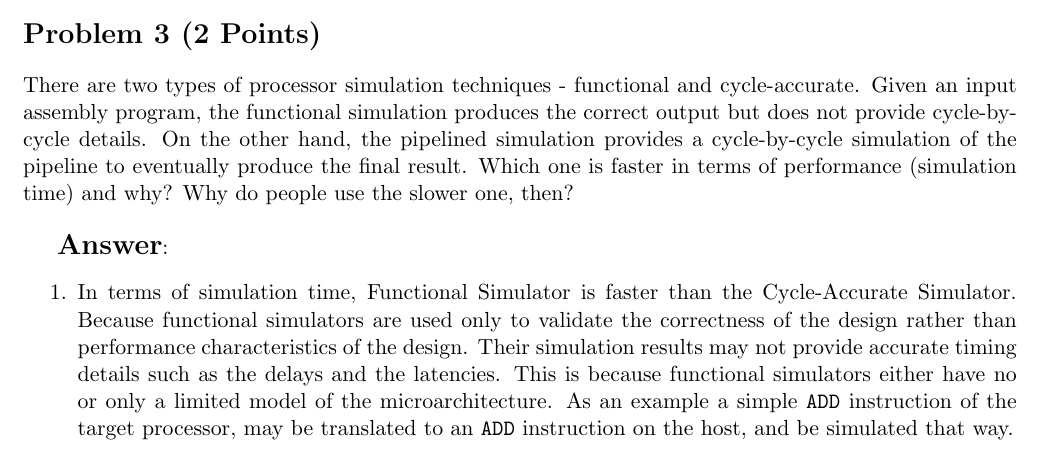
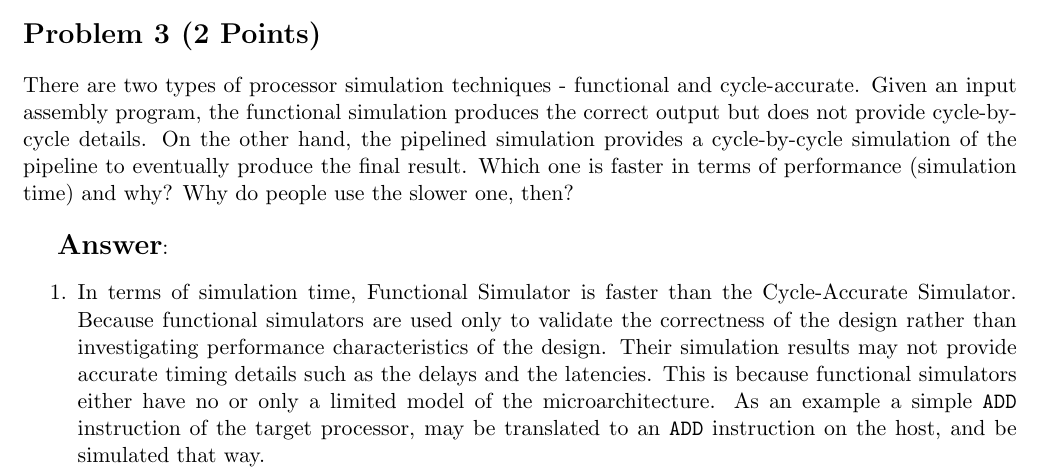
Before and after one commit to bimalka98/Embedded-Systems-Engineering, a LaTeX problem sheet (Assignment 6 Validation Verification & Security/180631J_A06_EN3240.tex): part of page 2 of 6, cut so that both start at the same text. Compiled offline with pdfLaTeX.

Commit message:
submit A06

```diff
--- a/Assignment 6 Validation Verification & Security/180631J_A06_EN3240.tex
+++ b/Assignment 6 Validation Verification & Security/180631J_A06_EN3240.tex
@@ -131,7 +131,7 @@
 
 	\textbf{\Large Answer}:
 	\begin{enumerate}
-		\item In terms of simulation time, Functional Simulator is faster than the Cycle-Accurate Simulator. Because functional simulators  are used only to validate the correctness of the design rather than performance characteristics of the design. Their simulation results may not provide accurate timing details such as the delays and the latencies. This is because functional simulators either have no or only a limited model of the microarchitecture. As an example a simple {\tt ADD} instruction of the target processor, may be translated to an {\tt ADD} instruction on the host, and be simulated that way.
+		\item In terms of simulation time, Functional Simulator is faster than the Cycle-Accurate Simulator. Because functional simulators  are used only to validate the correctness of the design rather than investigating performance characteristics of the design. Their simulation results may not provide accurate timing details such as the delays and the latencies. This is because functional simulators either have no or only a limited model of the microarchitecture. As an example a simple {\tt ADD} instruction of the target processor, may be translated to an {\tt ADD} instruction on the host, and be simulated that way.
 
 		\item In contrast to the functional simulators, cycle-accurate simulators include a model of the target microarchitecture and simulation happens on a cycle-by-cycle basis. Theses  simulations are chosen over the aforementioned functional simulators when the performance characteristics such as precision in timing are of the interest. Moreover they provide more complex simulation metrics such as  Cycles Per Instructions (CPI), Cache hit/miss rates and are capable of simulating more advanced features such as Branch Prediction and Out-of-order Execution of the target microarchitecture.
 
```
Also changed, not shown: Assignment 6 Validation Verification & Security/180631J_A06_EN3240 - Copy.pdf (deleted), Assignment 6 Validation Verification & Security/180631J_A06_EN3240.pdf, Assignment 6 Validation Verification & Security/Web capture_7-10-2022_155357_online.uom.lk.jpeg (added).
